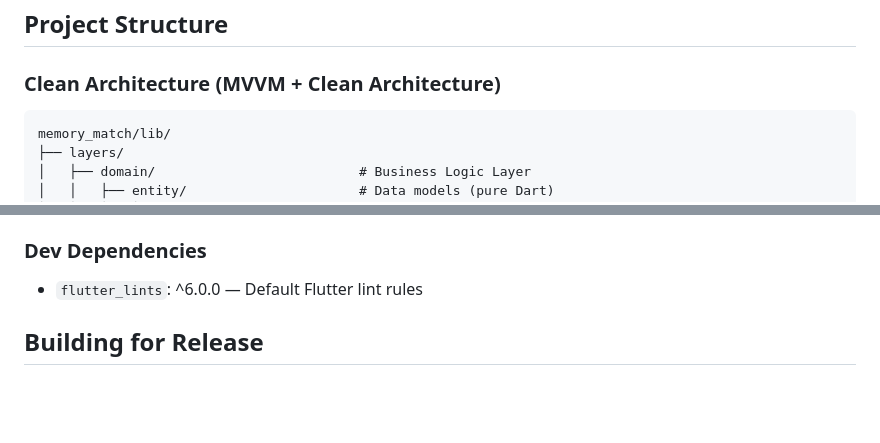
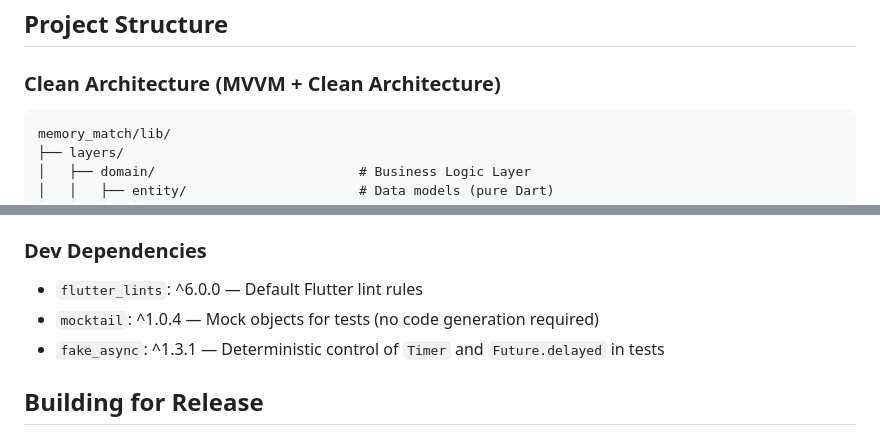
Before and after one commit to kuvondik/comp-5450-exercise-2, a Markdown page: README.md, 2 parts joined by grey strips. Rendered like a GitHub page; blank space fills up the shorter version.

````diff
--- a/README.md
+++ b/README.md
@@ -30,7 +30,7 @@ An interactive memory card matching game built with Flutter, featuring a clean a
 
 ### Clean Architecture (MVVM + Clean Architecture)
 
-```
+```text
 memory_match/lib/
 ├── layers/
 │   ├── domain/                          # Business Logic Layer
@@ -597,6 +640,8 @@ All screenshots are stored in `docs/screenshots/`:
 ### Dev Dependencies
 
 - `flutter_lints`: ^6.0.0 — Default Flutter lint rules
+- `mocktail`: ^1.0.4 — Mock objects for tests (no code generation required)
+- `fake_async`: ^1.3.1 — Deterministic control of `Timer` and `Future.delayed` in tests
 
 ## Building for Release
 
````
Also changed, not shown: other parts of README.md (+49 -6 lines).
